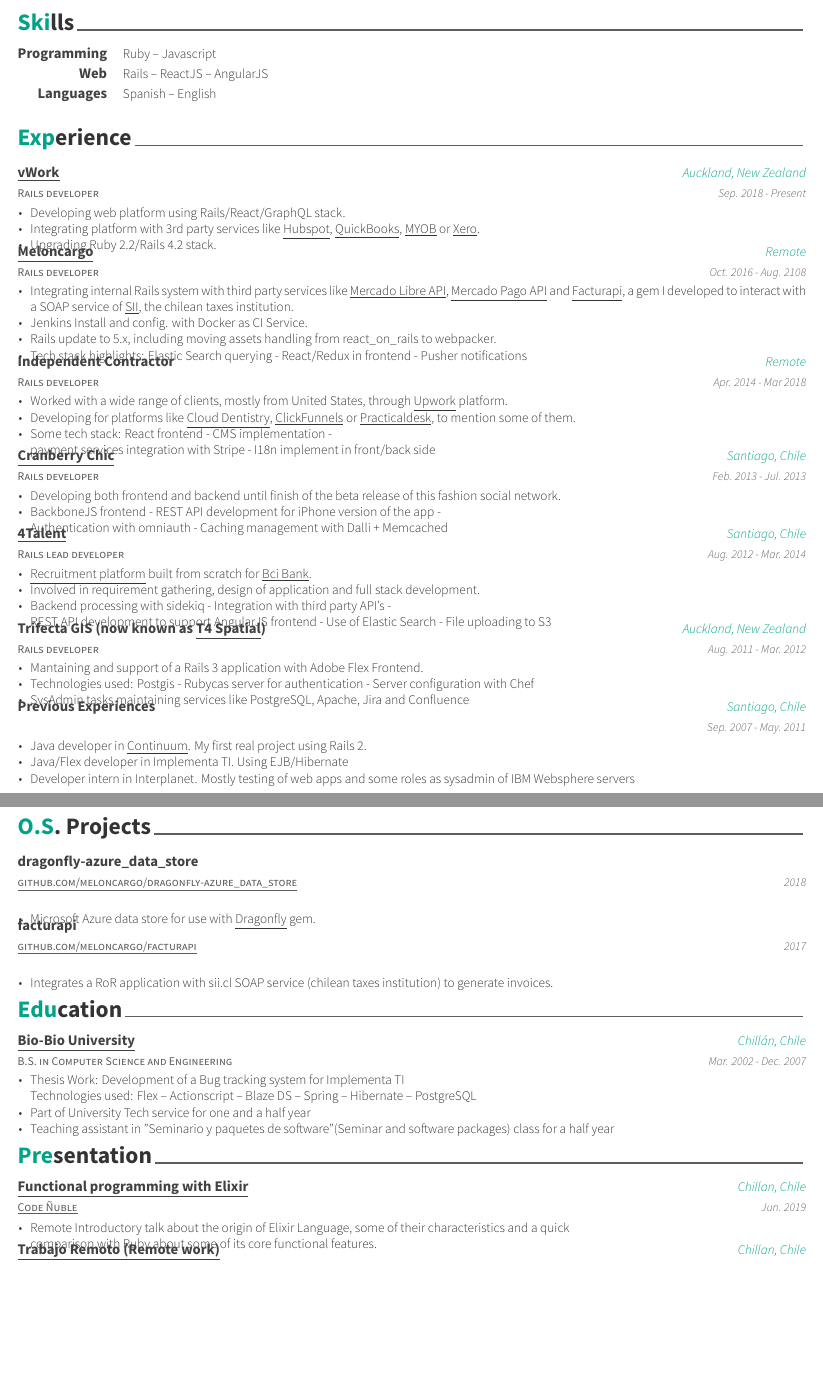
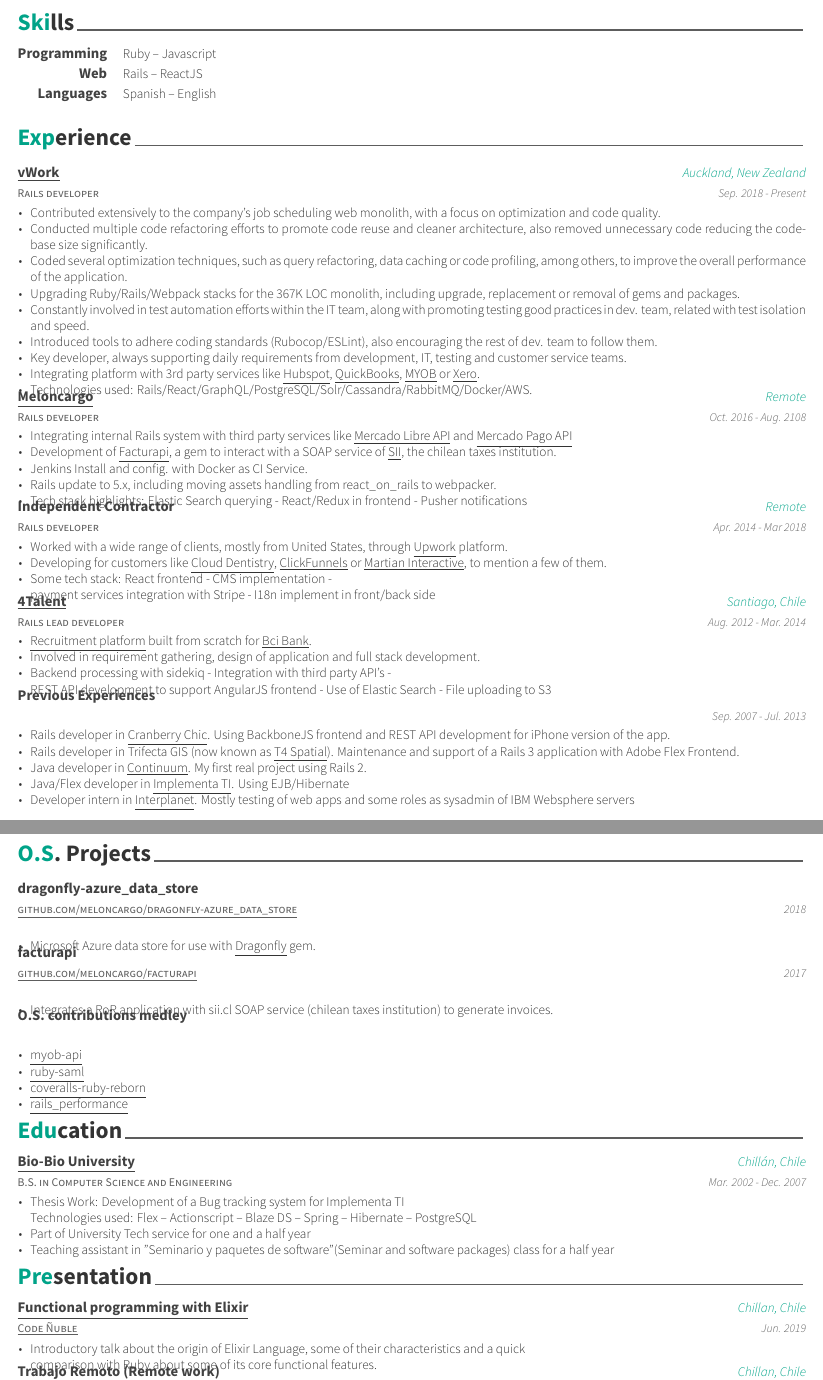
Before and after one commit to alagos/resume, a LaTeX CV (resume.tex, which reads resume/experience.tex, resume/presentation.tex, resume/projects.tex): two parts of pages 1 and 2 of 2, joined at a grey line, cut so that both start at the same text, the shorter picture padded with empty space. Compiled offline with XeLaTeX.

Commit message:
Update personal info

```diff
--- a/resume/experience.tex
+++ b/resume/experience.tex
@@ -11,34 +11,50 @@
 %---------------------------------------------------------
   \cventry
     {Rails developer} % Job title
-    {\href{http://www.vworkapp.com/}{\underline{vWork}}} % Organization
+    {\href{https://www.vworkapp.com/}{\underline{vWork}}} % Organization
     {Auckland, New Zealand} % Location
     {Sep. 2018 - Present} % Date(s)
     {
       \begin{cvitems} % Description(s) of tasks/responsibilities
-        \item { Developing web platform using Rails/React/GraphQL stack. }
+        \item { Contributed extensively to the company's job scheduling web
+                monolith, with a focus on optimization and code quality. }
+        \item { Conducted multiple code refactoring efforts to promote code
+                reuse and cleaner architecture, also removed unnecessary code
+                reducing the codebase size significantly. }
+        \item { Coded several optimization techniques, such as query
+                refactoring, data caching or code profiling, among others, to
+                improve the overall performance of the application. }
+        \item { Upgrading Ruby/Rails/Webpack stacks for the 367K LOC monolith,
+                including upgrade, replacement or removal of gems and packages. }
+        \item { Constantly involved in test automation efforts within the IT
+                team, along with promoting testing good practices in dev. team,
+                related with test isolation and speed. }
+        \item { Introduced tools to adhere coding standards (Rubocop/ESLint),
+                also encouraging the rest of dev. team to follow them. }
+        \item { Key developer, always supporting daily requirements from
+                development, IT, testing and customer service teams. }
         \item { Integrating platform with 3rd party services like
                 \href{https://www.hubspot.com/}{\underline{Hubspot}},
                 \href{https://quickbooks.intuit.com/}{\underline{QuickBooks}},
                 \href{https://www.myob.com}{\underline{MYOB}} or
                 \href{https://www.xero.com}{\underline{Xero}}. }
-        \item { Upgrading Ruby 2.2/Rails 4.2 stack. }
+        \item { Technologies used: Rails/React/GraphQL/PostgreSQL/Solr/Cassandra/RabbitMQ/Docker/AWS. }
       \end{cvitems}
     }
 
 %---------------------------------------------------------
   \cventry
     {Rails developer} % Job title
-    {\href{http://www.meloncargo.com/}{\underline{Meloncargo}}} % Organization
+    {\href{https://www.crunchbase.com/organization/meloncargo}{\underline{Meloncargo}}} % Organization
     {Remote} % Location
     {Oct. 2016 - Aug. 2108} % Date(s)
     {
       \begin{cvitems} % Description(s) of tasks/responsibilities
         \item { Integrating internal Rails system with third party services like
-                \href{http://developers.mercadolibre.com/}{\underline{Mercado Libre API}},
-                \href{https://www.mercadopago.com.br/developers/es/api-docs/}{\underline{Mercado Pago API}}
-                and \href{https://github.com/alagos/facturapi}{\underline{Facturapi}},
-                a gem I developed to interact with a SOAP service of \href{http://www.sii.cl}{\underline{SII}},
+                \href{https://developers.mercadolibre.com/}{\underline{Mercado Libre API}} and
+                \href{https://www.mercadopago.com.ar/developers/es/reference}{\underline{Mercado Pago API}} }
+        \item { Development of \href{https://github.com/meloncargo/facturapi}{\underline{Facturapi}},
+                a gem to interact with a SOAP service of \href{https://www.sii.cl}{\underline{SII}},
                 the chilean taxes institution. }
         \item { Jenkins Install and config. with Docker as CI Service. }
         \item { Rails update to 5.x, including moving assets handling from react\_on\_rails to webpacker. }
@@ -56,11 +72,11 @@
       \begin{cvitems} % Description(s) of tasks/responsibilities
         \item { Worked with a wide range of clients, mostly from United States, through
                 \href{https://www.upwork.com/freelancers/~0165692cc0b947512e}{\underline{Upwork}} platform.}
-        \item { Developing for platforms like
+        \item { Developing for customers like
                 \href{https://www.clouddentistry.com/}{\underline{Cloud Dentistry}},
                 \href{https://www.clickfunnels.com/}{\underline{ClickFunnels}} or
-                \href{https://practicaldesk.com/}{\underline{Practicaldesk}},
-                to mention some of them.}
+                \href{https://martianinteractive.com/}{\underline{Martian Interactive}},
+                to mention a few of them.}
         \item { Some tech stack: React frontend - CMS implementation - \\
                 payment services integration with Stripe - I18n implement in front/back side}
       \end{cvitems}
@@ -68,28 +84,13 @@
 
 %---------------------------------------------------------
   \cventry
-    {Rails developer} % Job title
-    {\href{http://www.cranberrychic.com/}{\underline{Cranberry Chic}}} % Organization
-    {Santiago, Chile} % Location
-    {Feb. 2013 - Jul. 2013} % Date(s)
-    {
-      \begin{cvitems} % Description(s) of tasks/responsibilities
-        \item { Developing both frontend and backend until finish of the beta
-                release of this fashion social network.}
-        \item { BackboneJS frontend - REST API development for iPhone version of the app -\\
-                Authentication with omniauth - Caching management with Dalli + Memcached }
-      \end{cvitems}
-    }
-
-%---------------------------------------------------------
-  \cventry
     {Rails lead developer} % Job title
-    {\href{http://4talent.cl/}{\underline{4Talent}}} % Organization
+    {\href{https://4talent.cl/}{\underline{4Talent}}} % Organization
     {Santiago, Chile} % Location
     {Aug. 2012 - Mar. 2014} % Date(s)
     {
       \begin{cvitems} % Description(s) of tasks/responsibilities
-        \item { \href{http://trabajaenbci.cl/}{\underline{Recruitment platform}}
+        \item { \href{https://trabajaenbci.cl/}{\underline{Recruitment platform}}
                 built from scratch for \href{https://www.bci.cl/}{\underline{Bci Bank}}.}
         \item { Involved in requirement gathering, design of application and full stack development.}
         \item { Backend processing with sidekiq - Integration with third party API's -\\
@@ -100,29 +101,29 @@
 
 %---------------------------------------------------------
   \cventry
-    {Rails developer} % Job title
-    {Trifecta GIS (now known as {\href{http://www.t4spatial.com/}{\underline{T4 Spatial}}})} % Organization
-    {Auckland, New Zealand} % Location
-    {Aug. 2011 - Mar. 2012} % Date(s)
+    {} % Job title
+    {Previous Experiences} % Organization
+    {} % Location
+    {Sep. 2007 - Jul. 2013} % Date(s)
     {
       \begin{cvitems} % Description(s) of tasks/responsibilities
-        \item { Mantaining and support of a Rails 3 application with Adobe Flex Frontend.}
-        \item { Technologies used: Postgis - Rubycas server for authentication - Server configuration with Chef }
-        \item { SysAdmin tasks maintaining services like PostgreSQL, Apache, Jira and Confluence}
-      \end{cvitems}
-    }
-
-%---------------------------------------------------------
-  \cventry
-    {} % Job title
-    {Previous Experiences} % Organization
-    {Santiago, Chile} % Location
-    {Sep. 2007 - May. 2011} % Date(s)
-    {
-      \begin{cvitems} % Description(s) of tasks/responsibilities
-        \item { Java developer in \href{http://www.continuumhq.co/}{\underline{Continuum}}. My first real project using Rails 2. }
-        \item { Java/Flex developer in Implementa TI. Using EJB/Hibernate }
-        \item { Developer intern in Interplanet. Mostly testing of web apps and some roles as sysadmin of IBM Websphere servers }
+        \item { Rails developer in
+        {\href{https://magazine.cranberrychic.com/}{\underline{Cranberry
+        Chic}}}. Using BackboneJS frontend and REST API development for iPhone
+        version of the app. }
+        \item { Rails developer in Trifecta GIS (now known as
+        {\href{https://www.t4spatial.com/}{\underline{T4 Spatial}}}). Maintenance
+        and support of a Rails 3 application with Adobe Flex Frontend. }
+        \item { Java developer in
+        \href{https://www.continuumhq.com/}{\underline{Continuum}}. My first
+        real project using Rails 2. }
+        \item { Java/Flex developer in
+        \href{https://www.linkedin.com/company/implementa-ti/}{\underline{Implementa
+        TI}}. Using EJB/Hibernate }
+        \item { Developer intern in
+        \href{https://6sense.com/company/interplanet-sa/5ba611867c86660d3c6bb3fe}{\underline{Interplanet}}.
+        Mostly testing of web apps and some roles as sysadmin of IBM Websphere
+        servers }
       \end{cvitems}
     }
 
--- a/resume/presentation.tex
+++ b/resume/presentation.tex
@@ -17,8 +17,8 @@
     {Jun. 2019} % Date(s)
     {
       \begin{cvitems} % Description(s)
-        \item {
-          Remote Introductory talk about the origin of Elixir Language, some of their characteristics and a quick \\
+        \item { Introductory talk about the origin of Elixir Language, some of
+          their characteristics and a quick \\
           comparison with Ruby about some of its core functional features.
         }
       \end{cvitems}
--- a/resume/projects.tex
+++ b/resume/projects.tex
@@ -37,4 +37,19 @@
     }
 
 %---------------------------------------------------------
+  \cventry
+    {} % Role
+    {O.S. contributions medley} % Title
+    {} % Location
+    {} % Date(s)
+    {
+      \begin{cvitems} % Description(s)
+        \item { \href{https://github.com/visfleet/myob-api/commits?author=alagos}{\underline{myob-api}} }
+        \item { \href{https://github.com/SAML-Toolkits/ruby-saml/commits?author=alagos}{\underline{ruby-saml}} }
+        \item { \href{https://github.com/tagliala/coveralls-ruby-reborn/commits/main/?author=alagos}{\underline{coveralls-ruby-reborn}} }
+        \item { \href{https://github.com/igorkasyanchuk/rails_performance/commits/master/?author=alagos}{\underline{rails\_performance}} }
+      \end{cvitems}
+    }
+
+%---------------------------------------------------------
 \end{cventries}
--- a/resume/skills.tex
+++ b/resume/skills.tex
@@ -17,7 +17,7 @@
 %---------------------------------------------------------
   \cvskill
     {Web} % Category
-    {Rails – ReactJS – AngularJS} % Skills
+    {Rails – ReactJS} % Skills
 
 %---------------------------------------------------------
   \cvskill
```
Also changed, not shown: resume/extracurricular.tex (+14 -13 lines), resume.pdf, resume/presentation.tex (8 more changed lines).
